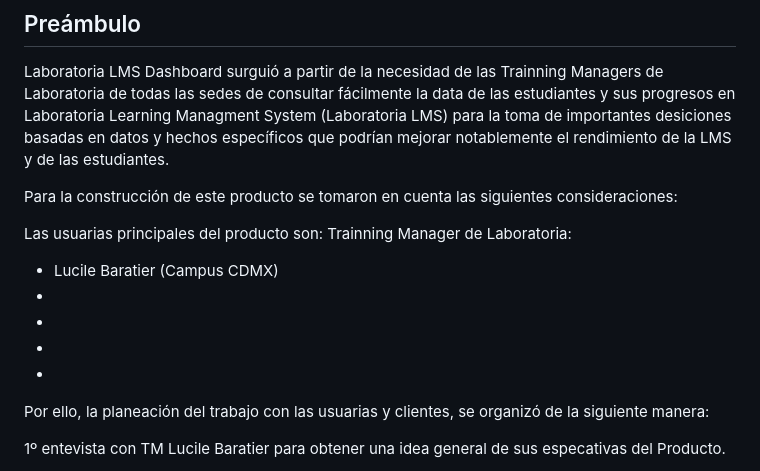
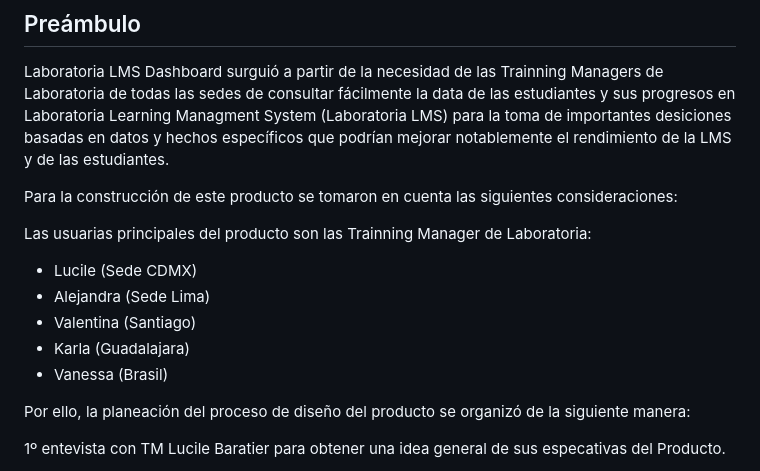
Before and after one commit to Laboratoria/cdmx-2018-06-bc-core-am-data-dashboard, a Markdown page: README.md, the part around the change printed below. GitHub-like rendering.

```diff
--- a/README.md
+++ b/README.md
@@ -6,15 +6,15 @@ Laboratoria LMS Dashboard surguió a partir de la necesidad de las Trainning Man
 
 Para la construcción de este producto se tomaron en cuenta las siguientes consideraciones:
 
-Las usuarias principales del producto son:
-Trainning Manager de Laboratoria:
-* Lucile Baratier (Campus CDMX)
-*
-*
-*
-*
+Las usuarias principales del producto son las Trainning Manager de Laboratoria:
 
-Por ello, la planeación del trabajo con las usuarias y clientes, se organizó de la siguiente manera:
+* Lucile (Sede CDMX)
+* Alejandra (Sede Lima)
+* Valentina (Santiago)
+* Karla (Guadalajara)
+* Vanessa (Brasil)
+
+Por ello, la planeación del proceso de diseño del producto se organizó de la siguiente manera:
 
 1º entevista con TM Lucile Baratier para obtener una idea general de sus especativas del Producto.
 >"El Dashboard me solucionaría la vida"
```
Also changed, not shown: other parts of README.md (+10 -67 lines), ux-research/Figma.gif (added), 2 other files.
